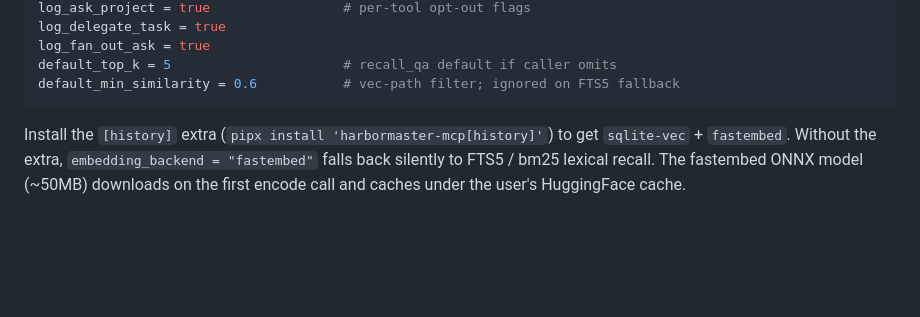
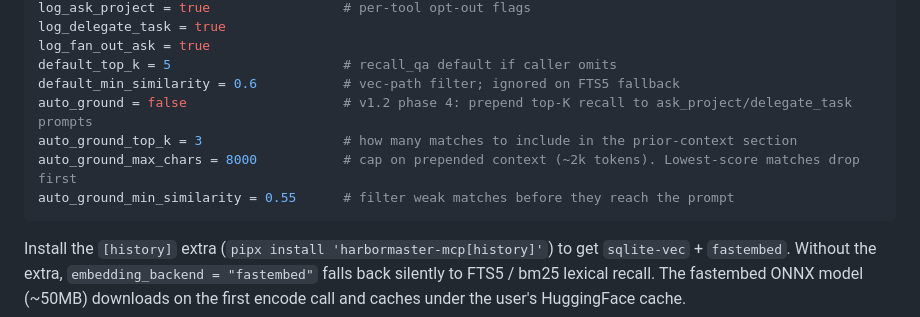
Before and after one commit to FleetQ/harbormaster, a Markdown page: docs/operator-guide.md, the part around the change. Rendered like a GitHub page; blank space fills up the shorter version.

Commit message:
docs(operator): add auto_ground fields to [history] config block (followup to phase 4)

````diff
--- a/docs/operator-guide.md
+++ b/docs/operator-guide.md
@@ -103,6 +103,10 @@ log_delegate_task = true
 log_fan_out_ask = true
 default_top_k = 5                      # recall_qa default if caller omits
 default_min_similarity = 0.6           # vec-path filter; ignored on FTS5 fallback
+auto_ground = false                    # v1.2 phase 4: prepend top-K recall to ask_project/delegate_task prompts
+auto_ground_top_k = 3                  # how many matches to include in the prior-context section
+auto_ground_max_chars = 8000           # cap on prepended context (~2k tokens). Lowest-score matches drop first
+auto_ground_min_similarity = 0.55      # filter weak matches before they reach the prompt
 ```
 
 Install the `[history]` extra (`pipx install 'harbormaster-mcp[history]'`)
````
